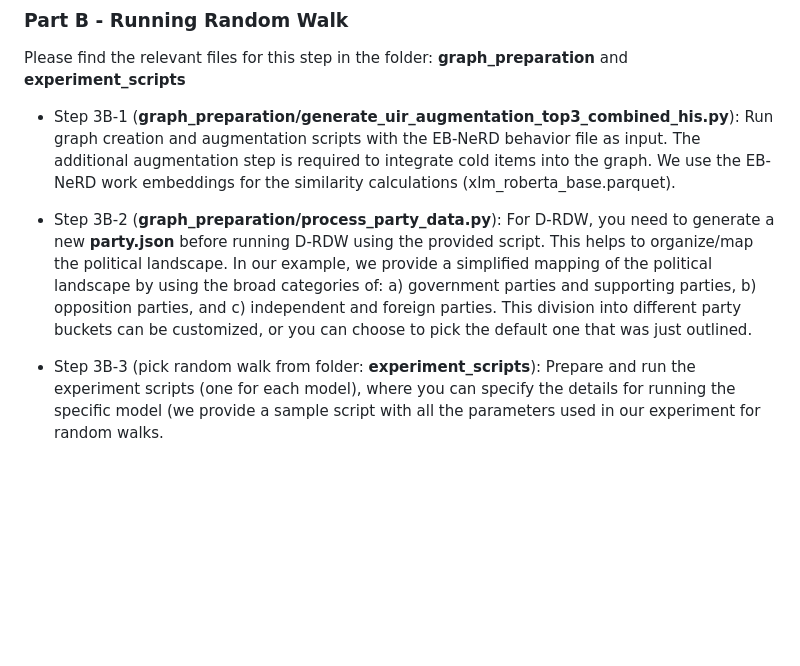
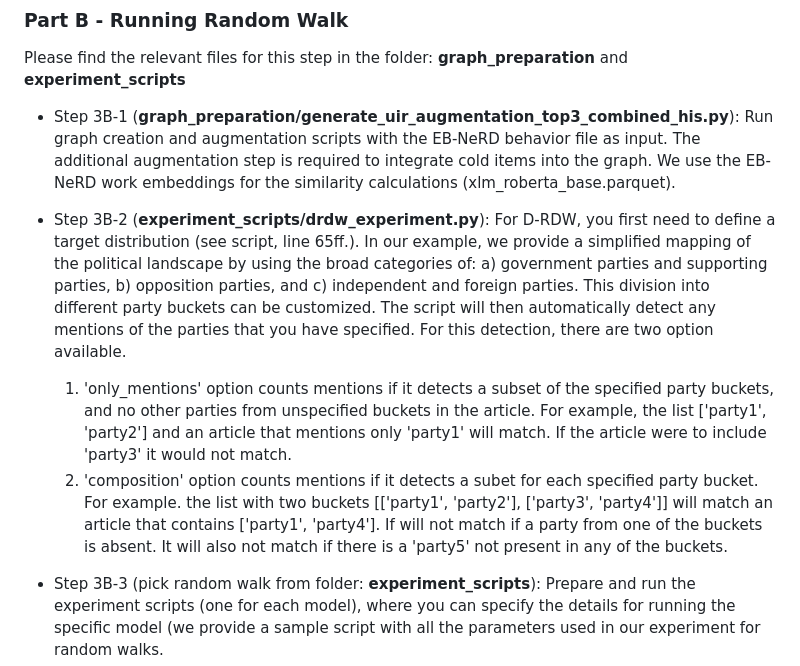
Before and after one commit to Informfully/Experiments, a Markdown page: experiments/tutorial/README.md, the part around the change. Rendered like a GitHub page; blank space fills up the shorter version.

Commit message:
Documentation update

```diff
--- a/experiments/tutorial/README.md
+++ b/experiments/tutorial/README.md
@@ -106,10 +106,28 @@ Please find the relevant files for this step in the folder: **graph_preparation*
 The additional augmentation step is required to integrate cold items into the graph.
 We use the EB-NeRD work embeddings for the similarity calculations (xlm_roberta_base.parquet).
 
-* Step 3B-2 (**graph_preparation/process_party_data.py**): For D-RDW, you need to generate a new **party.json** before running D-RDW using the provided script.
-This helps to organize/map the political landscape.
+* Step 3B-2 (**experiment_scripts/drdw_experiment.py**): For D-RDW, you first need to define a target distribution (see script, line 65ff.).
 In our example, we provide a simplified mapping of the political landscape by using the broad categories of: a) government parties and supporting parties, b) opposition parties, and c) independent and foreign parties.
-This division into different party buckets can be customized, or you can choose to pick the default one that was just outlined.
+This division into different party buckets can be customized.
+The script will then automatically detect any mentions of the parties that you have specified.
+For this detection, there are two option available.
+
+  1) 'only_mentions' option counts mentions if it detects a subset of the specified party buckets, and no other parties from unspecified buckets in the article.
+  For example, the list ['party1', 'party2'] and an article that mentions only 'party1' will match.
+  If the article were to include 'party3' it would not match.
+  2) 'composition' option counts mentions if it detects a subet for each specified party bucket.
+  For example. the list with two buckets [['party1', 'party2'], ['party3', 'party4']] will match an article that contains ['party1', 'party4'].
+  If will not match if a party from one of the buckets is absent.
+  It will also not match if there is a 'party5' not present in any of the buckets.
+
+<!--
+By default, the target distribution creates five conditions:
+1) government parties,
+2) oppotision parties,
+3) government and opposition parties,
+4) other parties (e.g., foreign parties), and
+5) no political parties.
+-->
 
 * Step 3B-3 (pick random walk from folder: **experiment_scripts**): Prepare and run the experiment scripts (one for each model), where you can specify the details for running the specific model (we provide a sample script with all the parameters used in our experiment for random walks.
 
```
Also changed, not shown: 1 other file.
